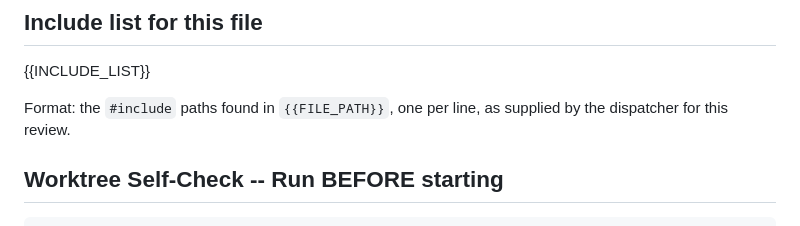
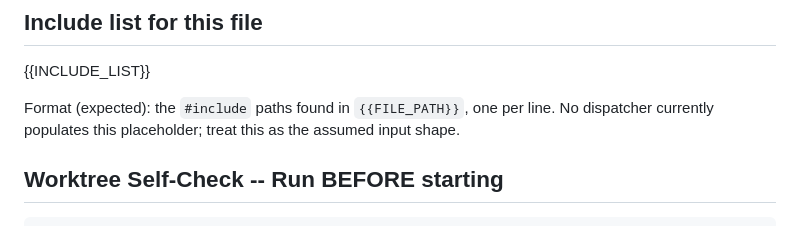
Before and after one commit to JPEGtheDev/Particle-Viewer, a Markdown page: .claude/agents/architecture-reviewer.md, the part around the change. GitHub-like rendering.

Commit message:
fix(agents): disclose INCLUDE_LIST format note as inferred, not fact
Stage 1 spec review flagged the prior wording as asserting dispatcher
behavior that was never verified (repo-wide grep found no dispatcher
code populating {{INCLUDE_LIST}}). Reword to mark the format as
expected/assumed and state plainly that no dispatcher populates it yet.

```diff
--- a/.claude/agents/architecture-reviewer.md
+++ b/.claude/agents/architecture-reviewer.md
@@ -14,7 +14,7 @@ You are doing a per-file architecture review for Particle-Viewer. Your ONLY job
 ## Include list for this file
 {{INCLUDE_LIST}}
 
-Format: the `#include` paths found in `{{FILE_PATH}}`, one per line, as supplied by the dispatcher for this review.
+Format (expected): the `#include` paths found in `{{FILE_PATH}}`, one per line. No dispatcher currently populates this placeholder; treat this as the assumed input shape.
 
 ## Worktree Self-Check -- Run BEFORE starting
 
```
